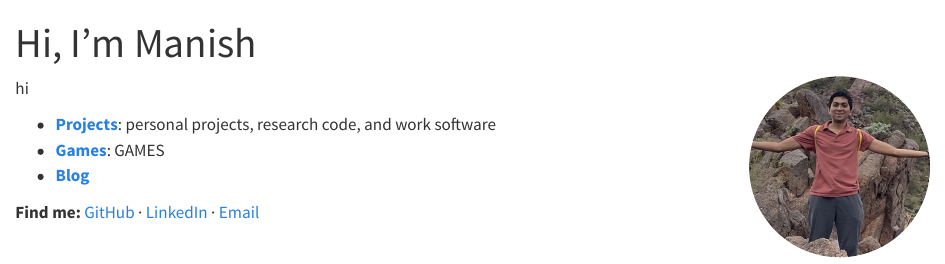
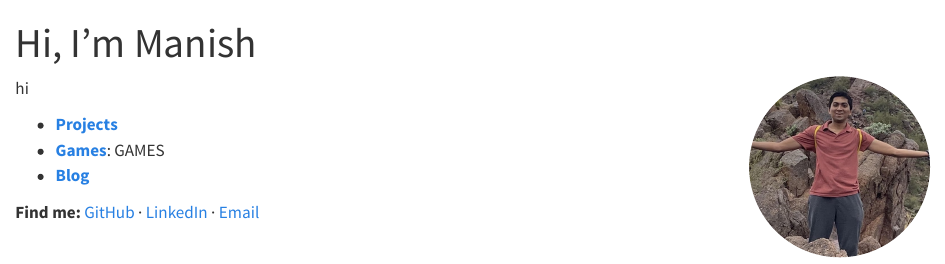
Before and after one commit to manishvenu/manishvenu.github.io, a Quarto document (index.qmd): the page in a window 1100 px wide, from its top. Rendered offline with R 4.5, knitr and Pandoc in place of Quarto, with nearby package versions.

Commit message:
Update index.qmd

```diff
--- a/index.qmd
+++ b/index.qmd
@@ -6,7 +6,7 @@ title: "Hi, I'm Manish"
 
 hi
 
-- [**Projects**](projects/index.qmd): personal projects, research code, and work software
+- [**Projects**](projects/index.qmd)
 - [**Games**](games/index.qmd): GAMES
 - [**Blog**](blog/index.qmd)
 
```
